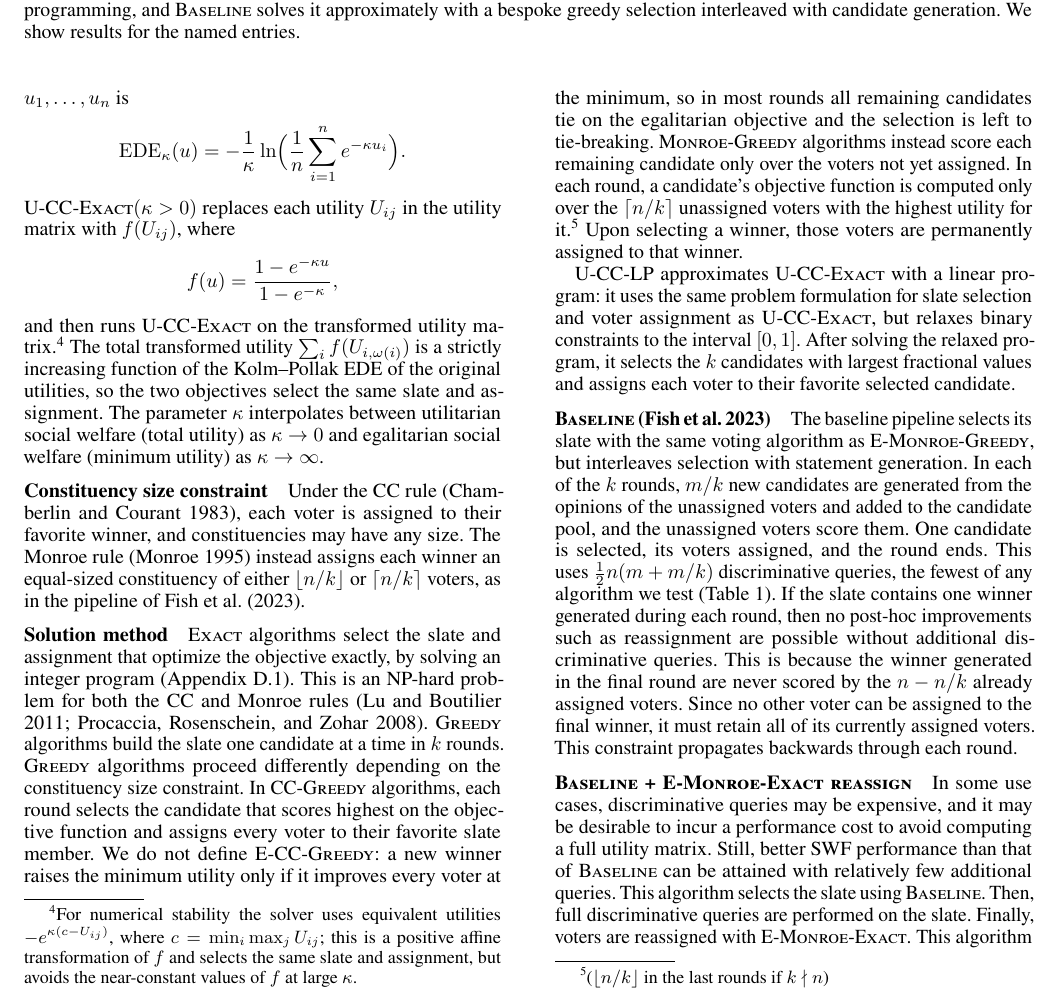
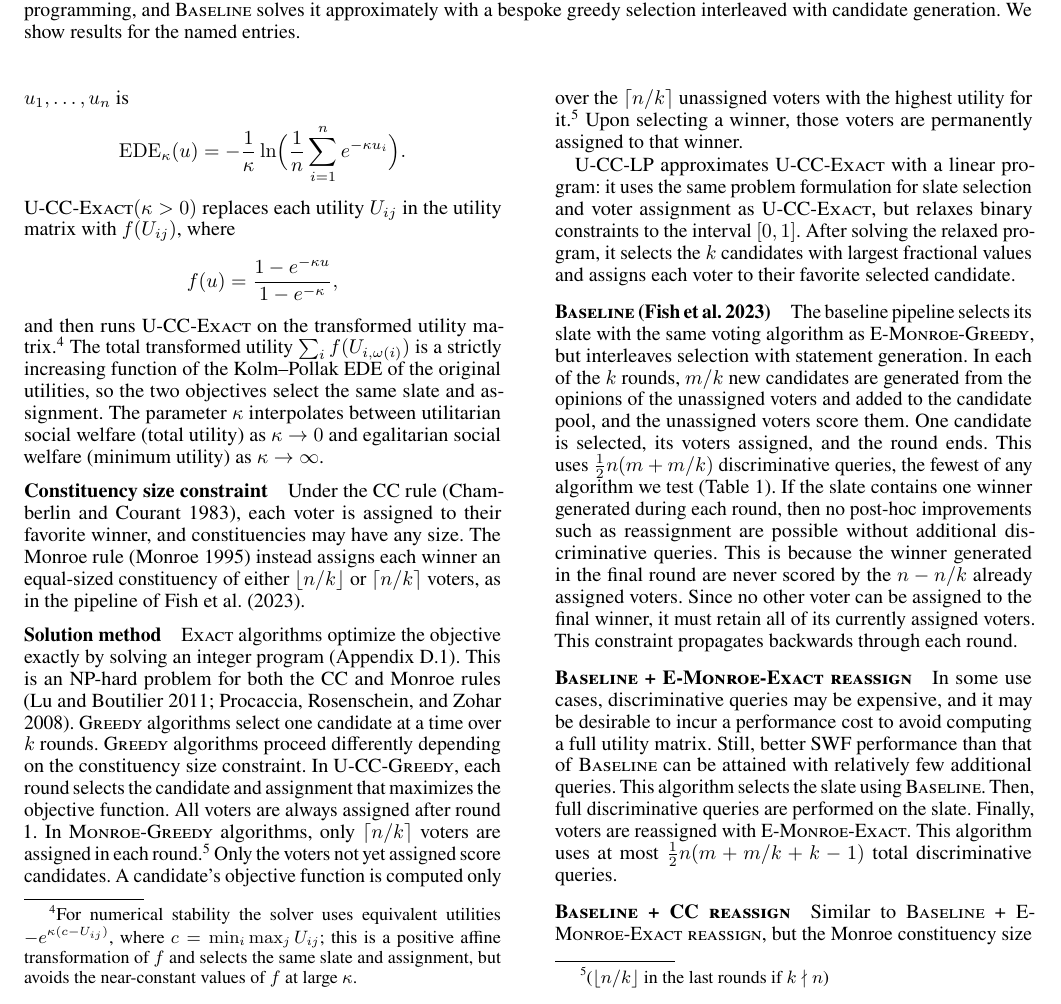
Before and after one commit to aaron-sandoval/generative_social_choice, a LaTeX paper (paper/paper.tex): part of page 5 of 20, cut so that both start at the same text. Compiled offline with pdfLaTeX.

Commit message:
Rewrite the Greedy solution-method description and share its footnote
Describe CC-Greedy and Monroe-Greedy rounds more directly, and point both
Monroe-Greedy constituency-size mentions at a single footnote. Also drop
"utilitarian" before "welfare" in the kappa tradeoff sentence.

Co-Authored-By: Claude Opus 5.5 <noreply@anthropic.com>

```diff
--- a/paper/paper.tex
+++ b/paper/paper.tex
@@ -375,14 +375,15 @@ Under the CC rule \citep{chamberlin-courant}, each voter is assigned to their fa
 The Monroe rule \citep{monroe-1995} instead assigns each winner an equal-sized constituency of either \(\lfloor n/k\rfloor\) or \(\lceil n/k\rceil\) voters, as in the pipeline of \citet{fish-v2}.
 
 \paragraph{Solution method}
-\textsc{Exact} algorithms select the slate and assignment that optimize the objective exactly, by solving an integer program (\Cref{app:exact-lp-formulations}).
+\textsc{Exact} algorithms optimize the objective exactly by solving an integer program (\Cref{app:exact-lp-formulations}).
 This is an NP-hard problem for both the CC and Monroe rules \citep{lu-boutilier-2011, procaccia-2008}.
-\textsc{Greedy} algorithms build the slate one candidate at a time in \(k\) rounds.
+\textsc{Greedy} algorithms select one candidate at a time over \(k\) rounds.
 \textsc{Greedy} algorithms proceed differently depending on the constituency size constraint.
-In \textsc{CC-Greedy} algorithms, each round selects the candidate that scores highest on the objective function and assigns every voter to their favorite slate member.
-We do not define \textsc{E-CC-Greedy}: a new winner raises the minimum utility only if it improves every voter at the minimum, so in most rounds all remaining candidates tie on the egalitarian objective and the selection is left to tie-breaking.
-\textsc{Monroe-Greedy} algorithms instead score each remaining candidate only over the voters not yet assigned.
-In each round, a candidate's objective function is computed only over the \(\lceil n/k\rceil\) unassigned voters with the highest utility for it.\footnote{(\(\lfloor n/k\rfloor\) in the last rounds if \(k \nmid n\))}
+In \Greedy, each round selects the candidate and assignment that maximizes the objective function.
+All voters are always assigned after round 1.
+In \textsc{Monroe-Greedy} algorithms, only \(\lceil n/k\rceil\) voters are assigned in each round.\footnotemark{}
+Only the voters not yet assigned score candidates.
+A candidate's objective function is computed only over the \(\lceil n/k\rceil\) unassigned voters with the highest utility for it.\footnotemark[\value{footnote}]\footnotetext{(\(\lfloor n/k\rfloor\) in the last rounds if \(k \nmid n\))}
 Upon selecting a winner, those voters are permanently assigned to that winner.
 
 \LP{} approximates \Exact{} with a linear program: it uses the same problem formulation for slate selection and voter assignment as \Exact{},
```
Also changed, not shown: paper/paper.tex (2 more changed lines).
